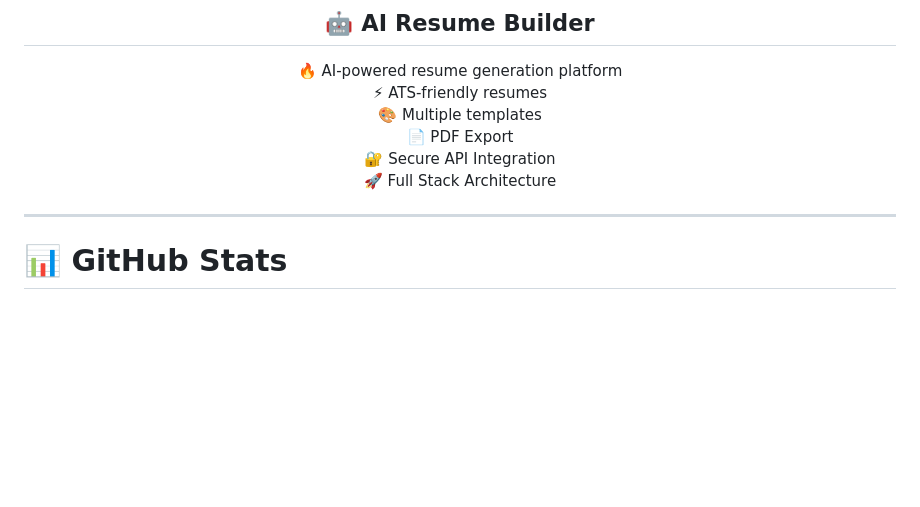
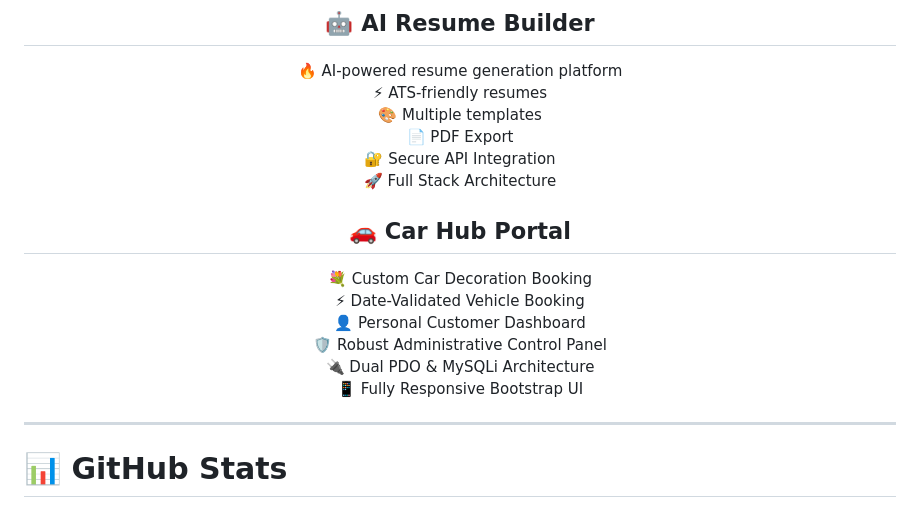
Before and after one commit to sonixsynergy/sonixsynergy, a Markdown page: README.md, the part around the change. GitHub-like rendering; blank space fills up the shorter version.

```diff
--- a/README.md
+++ b/README.md
@@ -57,6 +57,17 @@ const developer = {
 📄 PDF Export
 🔐 Secure API Integration
 🚀 Full Stack Architecture
+
+## 🚗 Car Hub Portal
+
+💐 Custom Car Decoration Booking
+⚡ Date-Validated Vehicle Booking
+👤 Personal Customer Dashboard
+🛡️ Robust Administrative Control Panel
+🔌 Dual PDO & MySQLi Architecture
+📱 Fully Responsive Bootstrap UI
+
+</div>
 
 </div>
 
```
